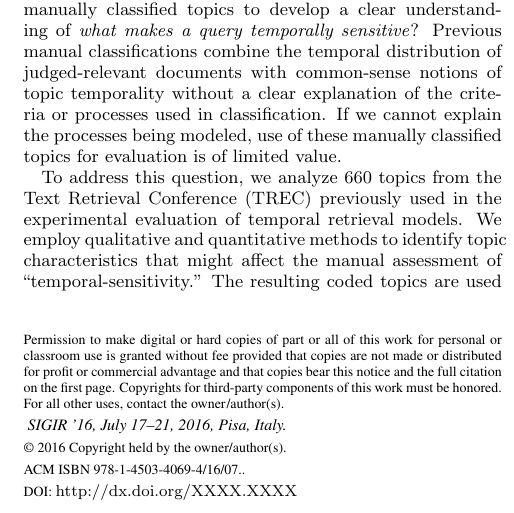
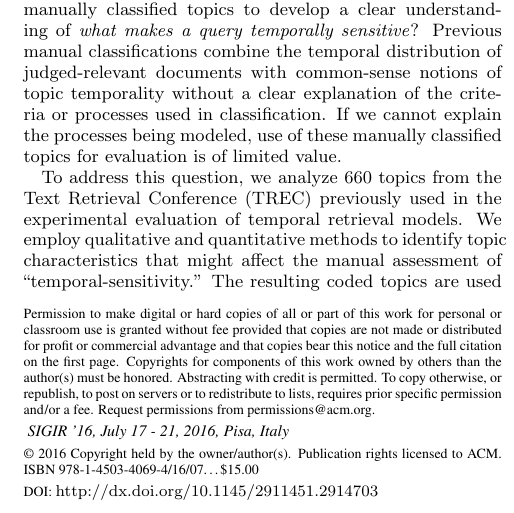
Before and after one commit to craig-willis/sigir-2016-queries, a LaTeX paper (willis-queries-sigir-2016.tex): part of one column of page 1 of 4, cut so that both start at the same text. Compiled offline with pdfLaTeX.

Commit message:
Added copyright/doi

```diff
--- a/willis-queries-sigir-2016.tex
+++ b/willis-queries-sigir-2016.tex
@@ -22,11 +22,11 @@ Craig Willis, Miles Efron, and Garrick Sherman \\
        \email{\{willis8, mefron, gsherma2\}@illinois.edu}
 }
 
-\setcopyright{rightsretained}
-\conferenceinfo{SIGIR '16,}{July 17--21, 2016, Pisa, Italy.}
-\isbn{978-1-4503-4069-4/16/07.}
-\doi{http://dx.doi.org/XXXX.XXXX}
-%Authors, replace the red X's with your assigned DOI string.
+\CopyrightYear{2016}
+\setcopyright{acmlicensed}
+\conferenceinfo{SIGIR '16,}{July 17 - 21, 2016, Pisa, Italy}
+\isbn{978-1-4503-4069-4/16/07}\acmPrice{\$15.00}
+\doi{http://dx.doi.org/10.1145/2911451.2914703}
 
 \clubpenalty=10000
 \widowpenalty = 10000
```
